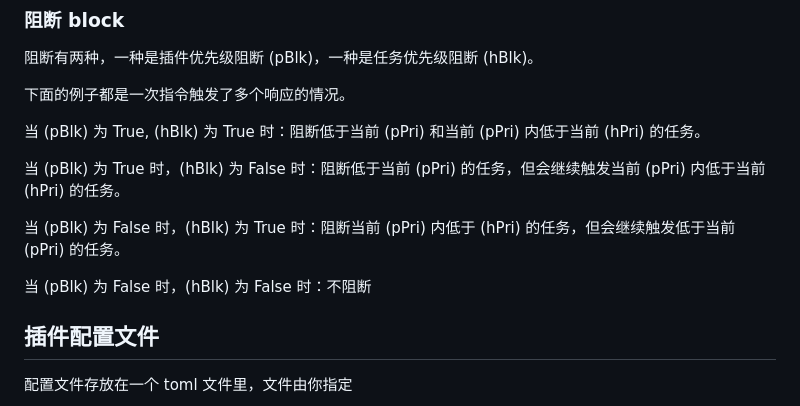
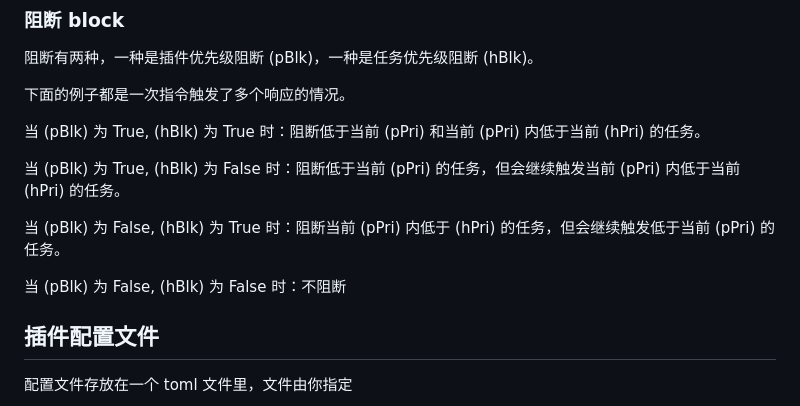
Before and after one commit to clovers-project/clovers-project.github.io, a Markdown page: docs/README.md, the part around the change. Rendered like a GitHub page.

Commit message:
修改错字

```diff
--- a/docs/README.md
+++ b/docs/README.md
@@ -368,11 +368,11 @@ temp_handle 任务的参数除了 event，你还会获得一个 handle 参数，
 
 当 (pBlk) 为 True, (hBlk) 为 True 时：阻断低于当前 (pPri) 和当前 (pPri) 内低于当前 (hPri) 的任务。
 
-当 (pBlk) 为 True 时，(hBlk) 为 False 时：阻断低于当前 (pPri) 的任务，但会继续触发当前 (pPri) 内低于当前 (hPri) 的任务。
+当 (pBlk) 为 True, (hBlk) 为 False 时：阻断低于当前 (pPri) 的任务，但会继续触发当前 (pPri) 内低于当前 (hPri) 的任务。
 
-当 (pBlk) 为 False 时，(hBlk) 为 True 时：阻断当前 (pPri) 内低于 (hPri) 的任务，但会继续触发低于当前 (pPri) 的任务。
+当 (pBlk) 为 False, (hBlk) 为 True 时：阻断当前 (pPri) 内低于 (hPri) 的任务，但会继续触发低于当前 (pPri) 的任务。
 
-当 (pBlk) 为 False 时，(hBlk) 为 False 时：不阻断
+当 (pBlk) 为 False, (hBlk) 为 False 时：不阻断
 
 ## 插件配置文件
 
```
